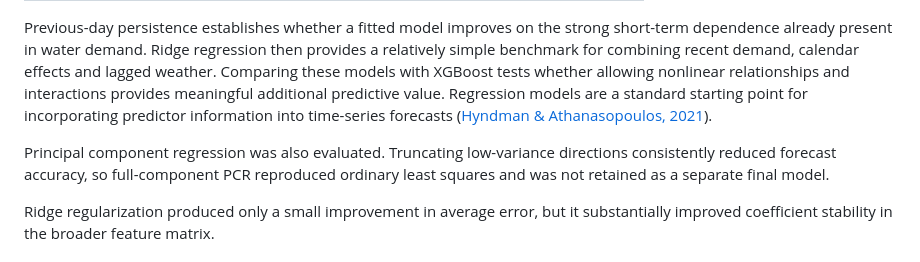
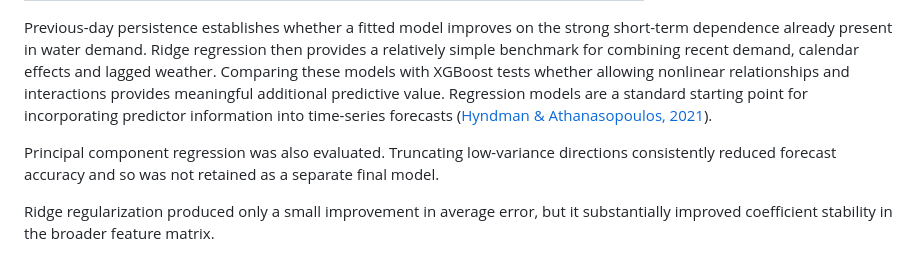
Before and after one commit to fureyc/municipal-water-demand-forecasting, a Markdown page: README.md, the part around the change. Rendered like a GitHub page.

```diff
--- a/README.md
+++ b/README.md
@@ -101,7 +101,7 @@ I began with simple benchmarks before introducing additional model flexibility.
 
 Previous-day persistence establishes whether a fitted model improves on the strong short-term dependence already present in water demand. Ridge regression then provides a relatively simple benchmark for combining recent demand, calendar effects and lagged weather. Comparing these models with XGBoost tests whether allowing nonlinear relationships and interactions provides meaningful additional predictive value. Regression models are a standard starting point for incorporating predictor information into time-series forecasts ([Hyndman & Athanasopoulos, 2021](https://otexts.com/fpp3/forecasting-regression.html)).
 
-Principal component regression was also evaluated. Truncating low-variance directions consistently reduced forecast accuracy, so full-component PCR reproduced ordinary least squares and was not retained as a separate final model.
+Principal component regression was also evaluated. Truncating low-variance directions consistently reduced forecast accuracy and so was not retained as a separate final model.
 
 Ridge regularization produced only a small improvement in average error, but it substantially improved coefficient stability in the broader feature matrix.
 
```
